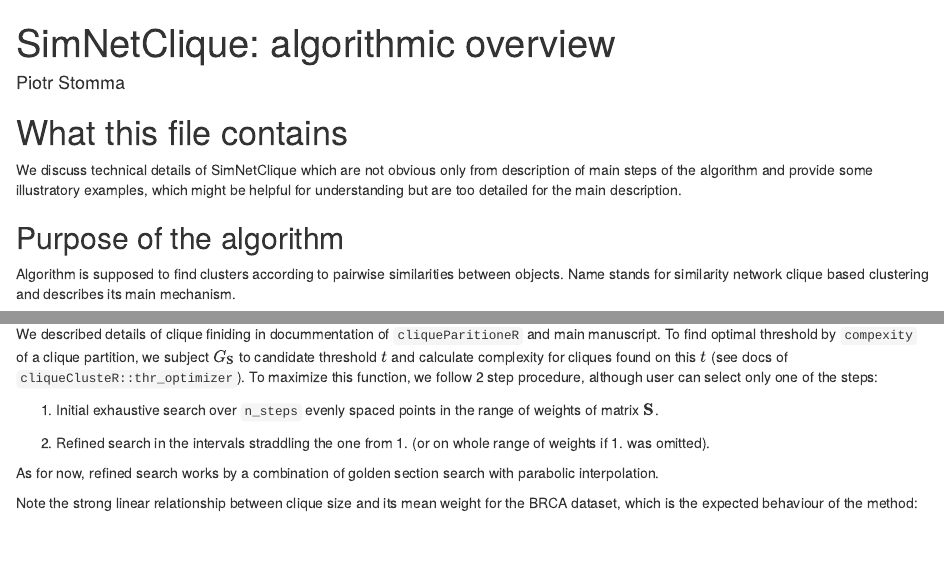
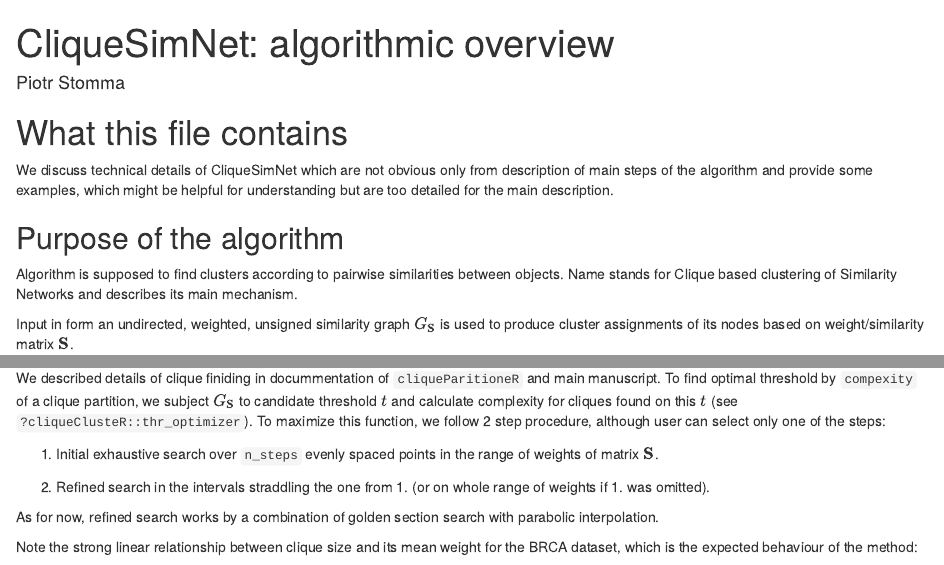
Before and after one commit to p100mma/simil_clq_clustering, an R Markdown document (Rendered_docs/CliqueSimNet_overview.Rmd): the page in a window 1100 px wide, from its top, and a second part further down, joined at a grey line. Rendered offline with R 4.5, knitr and Pandoc, with nearby package versions; some code elsewhere in the file could not run offline.

Commit message:
fixed names to CliqueSimNet

```diff
--- a/Rendered_docs/SimNetClique_overview.Rmd
+++ b/Rendered_docs/CliqueSimNet_overview.Rmd
@@ -1,5 +1,5 @@
 ---
-title: 'SimNetClique: algorithmic overview'
+title: 'CliqueSimNet: algorithmic overview'
 author: "Piotr Stomma"
 output:
   html_document:
@@ -12,12 +12,12 @@ knitr::opts_chunk$set(echo = TRUE)
 
 # What this file contains
 
-We discuss technical details of SimNetClique which are not obvious only from description of main steps of the algorithm and provide some illustratory examples, which might be helpful for understanding but are too detailed for the main description.
+We discuss technical details of CliqueSimNet which are not obvious only from description of main steps of the algorithm and provide some examples, which might be helpful for understanding but are too detailed for the main description.
 
 ## Purpose of the algorithm
 
 Algorithm is supposed to find clusters according to pairwise similarities between objects.
-Name stands for similarity network clique based clustering and describes its main mechanism.
+Name stands for Clique based clustering of Similarity Networks and describes its main mechanism.
 
 Input in form an undirected, weighted, unsigned similarity graph $G_{\mathbf{S}}$ is used to produce cluster assignments of its nodes based on weight/similarity matrix $\mathbf{S}$.
 
@@ -37,7 +37,7 @@ library(cliqueClusteR)
 ### Ad.1
 
 We described details of clique finiding in docummentation of `cliqueParitioneR` and main manuscript.
-To find optimal threshold by `compexity` of a clique partition, we subject $G_{\mathbf{S}}$ to candidate threshold $t$ and calculate complexity for cliques found on this $t$ (see docs of `cliqueClusteR::thr_optimizer`).
+To find optimal threshold by `compexity` of a clique partition, we subject $G_{\mathbf{S}}$ to candidate threshold $t$ and calculate complexity for cliques found on this $t$ (see `?cliqueClusteR::thr_optimizer`).
 To maximize this function, we follow 2 step procedure, although user can select only one of the steps:
 
 1. Initial exhaustive search over `n_steps` evenly spaced points in the range of weights of matrix $\mathbf{S}$.
```
Also changed, not shown: README.md, Rendered_docs/CliqueSimNet_overview.html.
